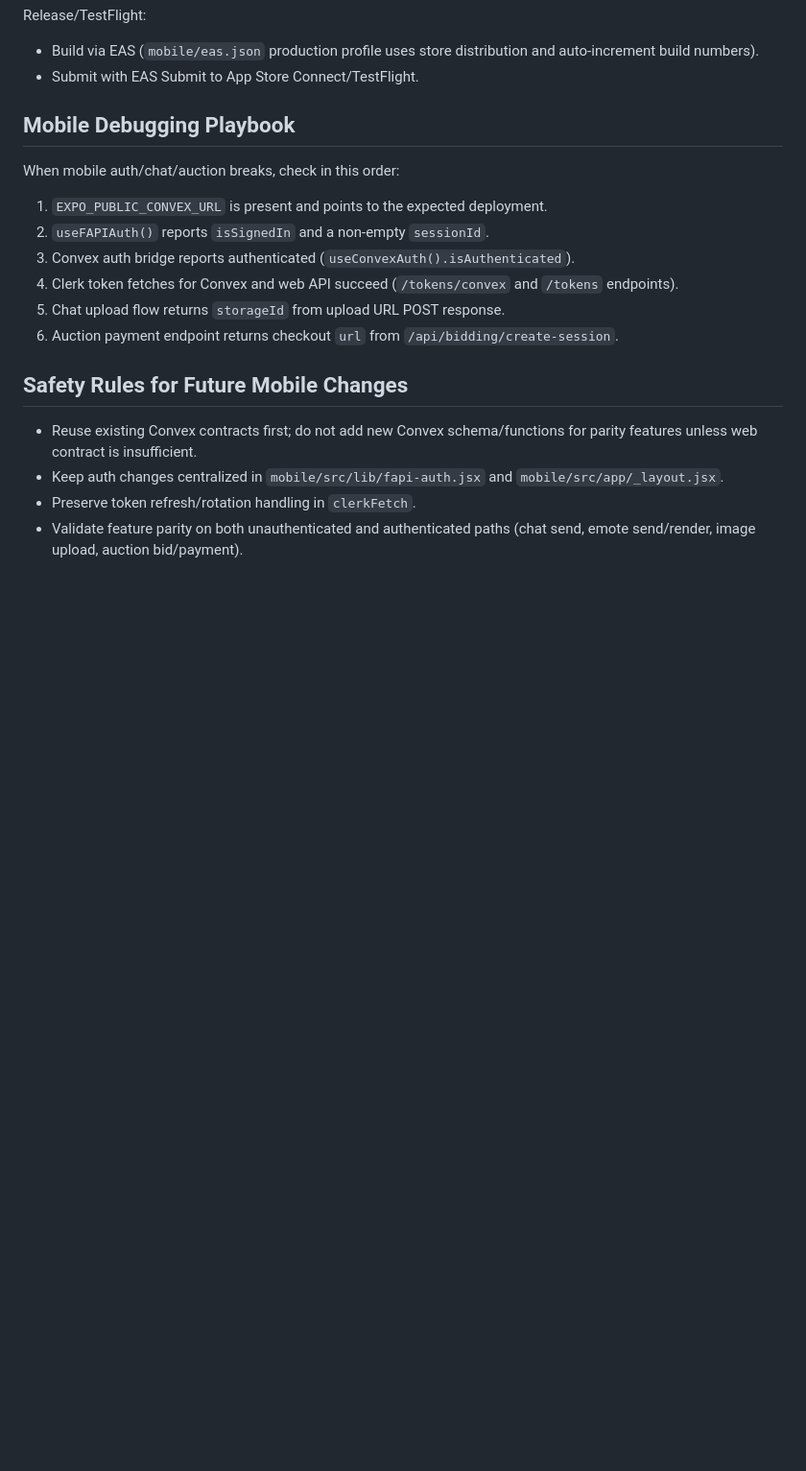
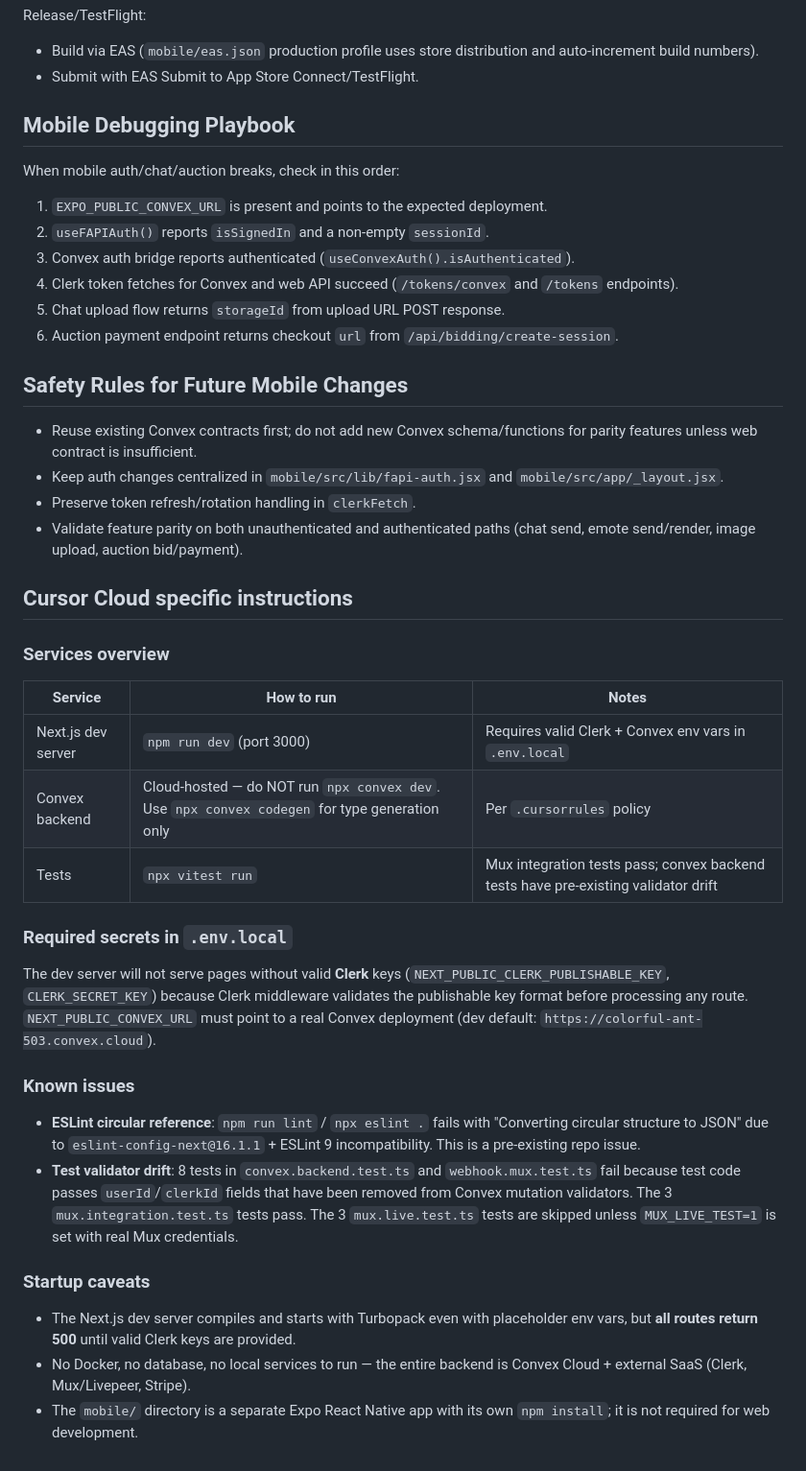
Before and after one commit to illscience/SneakStream-ClaudeCode, a Markdown page: AGENTS.md, the part around the change. Shown at 96% size. Rendered like a GitHub page; blank space fills up the shorter version.

Commit message:
Add Cursor Cloud specific instructions to AGENTS.md
Co-authored-by: illscience <illscience@users.noreply.github.com>

```diff
--- a/AGENTS.md
+++ b/AGENTS.md
@@ -162,3 +162,28 @@ When mobile auth/chat/auction breaks, check in this order:
 - Keep auth changes centralized in `mobile/src/lib/fapi-auth.jsx` and `mobile/src/app/_layout.jsx`.
 - Preserve token refresh/rotation handling in `clerkFetch`.
 - Validate feature parity on both unauthenticated and authenticated paths (chat send, emote send/render, image upload, auction bid/payment).
+
+## Cursor Cloud specific instructions
+
+### Services overview
+
+| Service | How to run | Notes |
+|---------|-----------|-------|
+| Next.js dev server | `npm run dev` (port 3000) | Requires valid Clerk + Convex env vars in `.env.local` |
+| Convex backend | Cloud-hosted — do NOT run `npx convex dev`. Use `npx convex codegen` for type generation only | Per `.cursorrules` policy |
+| Tests | `npx vitest run` | Mux integration tests pass; convex backend tests have pre-existing validator drift |
+
+### Required secrets in `.env.local`
+
+The dev server will not serve pages without valid **Clerk** keys (`NEXT_PUBLIC_CLERK_PUBLISHABLE_KEY`, `CLERK_SECRET_KEY`) because Clerk middleware validates the publishable key format before processing any route. `NEXT_PUBLIC_CONVEX_URL` must point to a real Convex deployment (dev default: `https://colorful-ant-503.convex.cloud`).
+
+### Known issues
+
+- **ESLint circular reference**: `npm run lint` / `npx eslint .` fails with "Converting circular structure to JSON" due to `eslint-config-next@16.1.1` + ESLint 9 incompatibility. This is a pre-existing repo issue.
+- **Test validator drift**: 8 tests in `convex.backend.test.ts` and `webhook.mux.test.ts` fail because test code passes `userId`/`clerkId` fields that have been removed from Convex mutation validators. The 3 `mux.integration.test.ts` tests pass. The 3 `mux.live.test.ts` tests are skipped unless `MUX_LIVE_TEST=1` is set with real Mux credentials.
+
+### Startup caveats
+
+- The Next.js dev server compiles and starts with Turbopack even with placeholder env vars, but **all routes return 500** until valid Clerk keys are provided.
+- No Docker, no database, no local services to run — the entire backend is Convex Cloud + external SaaS (Clerk, Mux/Livepeer, Stripe).
+- The `mobile/` directory is a separate Expo React Native app with its own `npm install`; it is not required for web development.
```
